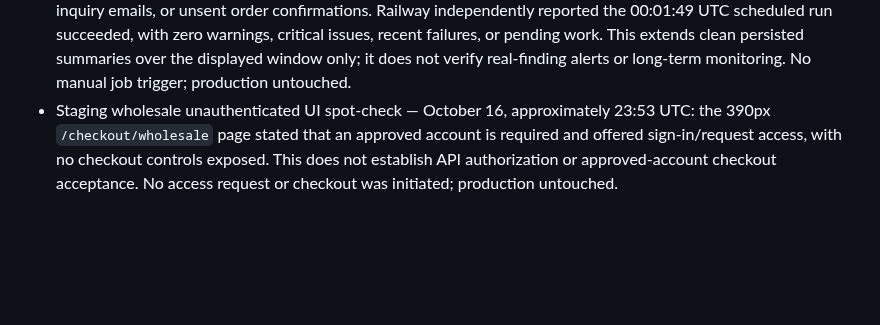
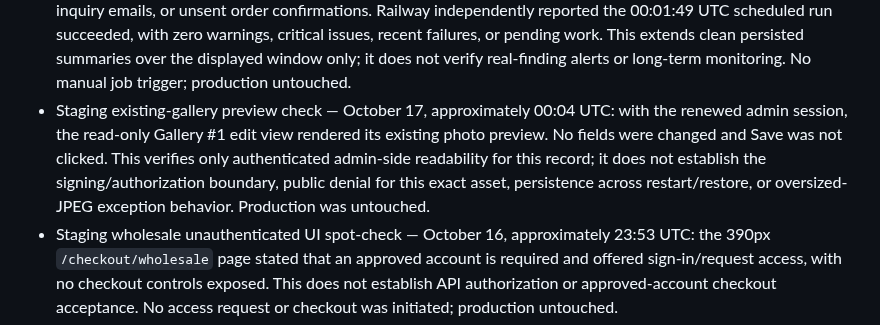
Before and after one commit to pstonesudol/honeysummer, a Markdown page: backend/PRODUCTION_READINESS.md, the part around the change. Rendered like a GitHub page; blank space fills up the shorter version.

Commit message:
docs: confirm authenticated staging media preview

```diff
--- a/backend/PRODUCTION_READINESS.md
+++ b/backend/PRODUCTION_READINESS.md
@@ -870,6 +870,13 @@ For **each accepted check**, record its ID, operator, timestamp, deployment/git
   or pending work. This extends clean persisted summaries over the displayed
   window only; it does not verify real-finding alerts or long-term monitoring.
   No manual job trigger; production untouched.
+- Staging existing-gallery preview check — October 17, approximately 00:04 UTC:
+  with the renewed admin session, the read-only Gallery #1 edit view rendered its
+  existing photo preview. No fields were changed and Save was not clicked. This
+  verifies only authenticated admin-side readability for this record; it does
+  not establish the signing/authorization boundary, public denial for this exact
+  asset, persistence across restart/restore, or oversized-JPEG exception behavior.
+  Production was untouched.
 - Staging wholesale unauthenticated UI spot-check — October 16, approximately
   23:53 UTC: the 390px `/checkout/wholesale` page stated that an approved account
   is required and offered sign-in/request access, with no checkout controls
```
Also changed, not shown: STATUS.md (+6 -0 lines).
